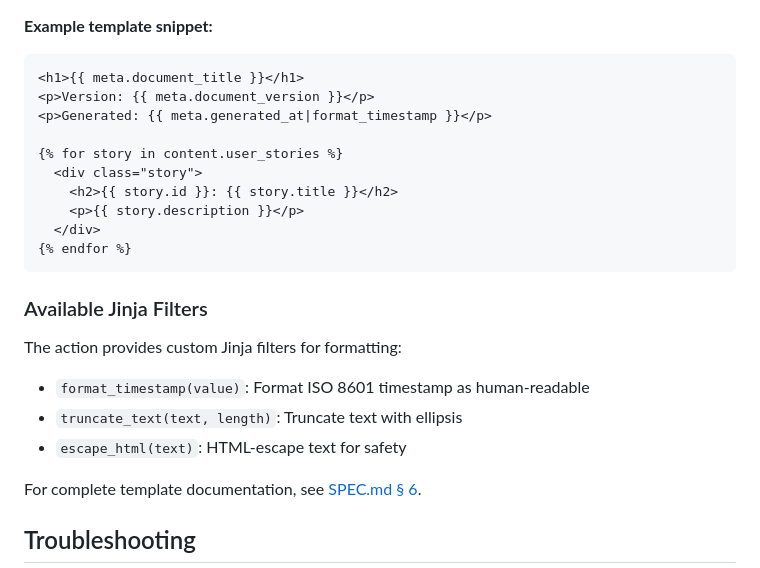
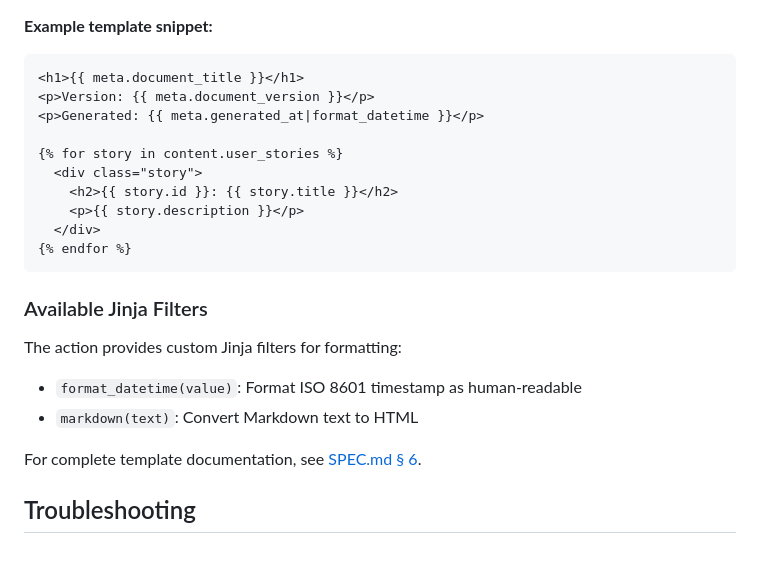
Before and after one commit to AbsaOSS/living-doc-generator-pdf, a Markdown page: README.md, the part around the change. Drawn GitHub-style.

Commit message:
Fix filter names in README.md documentation
Co-authored-by: miroslavpojer <109138042+miroslavpojer@users.noreply.github.com>

````diff
--- a/README.md
+++ b/README.md
@@ -266,7 +266,7 @@ Templates receive a context object with these variables:
 ```jinja
 <h1>{{ meta.document_title }}</h1>
 <p>Version: {{ meta.document_version }}</p>
-<p>Generated: {{ meta.generated_at|format_timestamp }}</p>
+<p>Generated: {{ meta.generated_at|format_datetime }}</p>
 
 {% for story in content.user_stories %}
   <div class="story">
@@ -280,9 +280,8 @@ Templates receive a context object with these variables:
 
 The action provides custom Jinja filters for formatting:
 
-- `format_timestamp(value)`: Format ISO 8601 timestamp as human-readable
-- `truncate_text(text, length)`: Truncate text with ellipsis
-- `escape_html(text)`: HTML-escape text for safety
+- `format_datetime(value)`: Format ISO 8601 timestamp as human-readable
+- `markdown(text)`: Convert Markdown text to HTML
 
 For complete template documentation, see [SPEC.md § 6](./SPEC.md#6-template-pack-specification).
 
````
